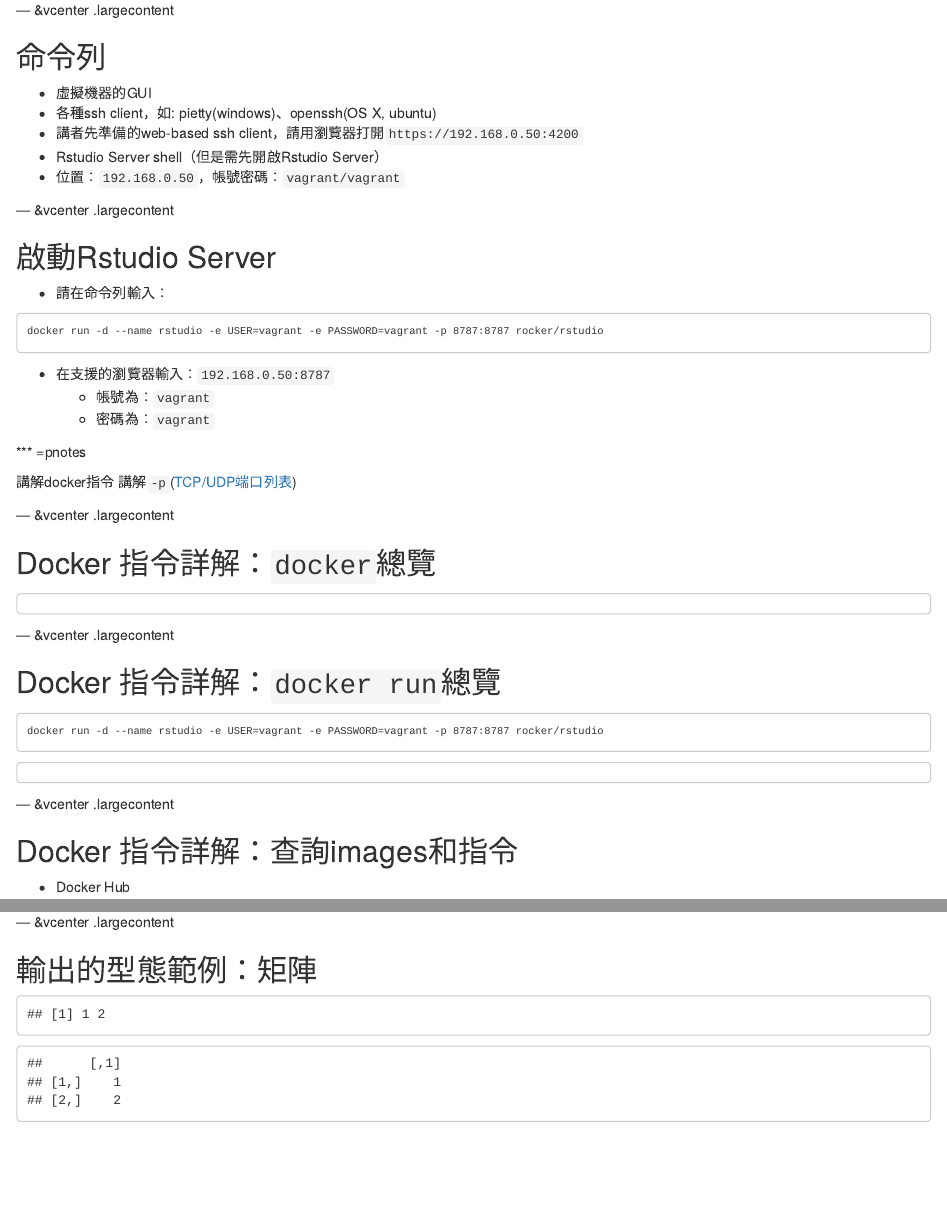
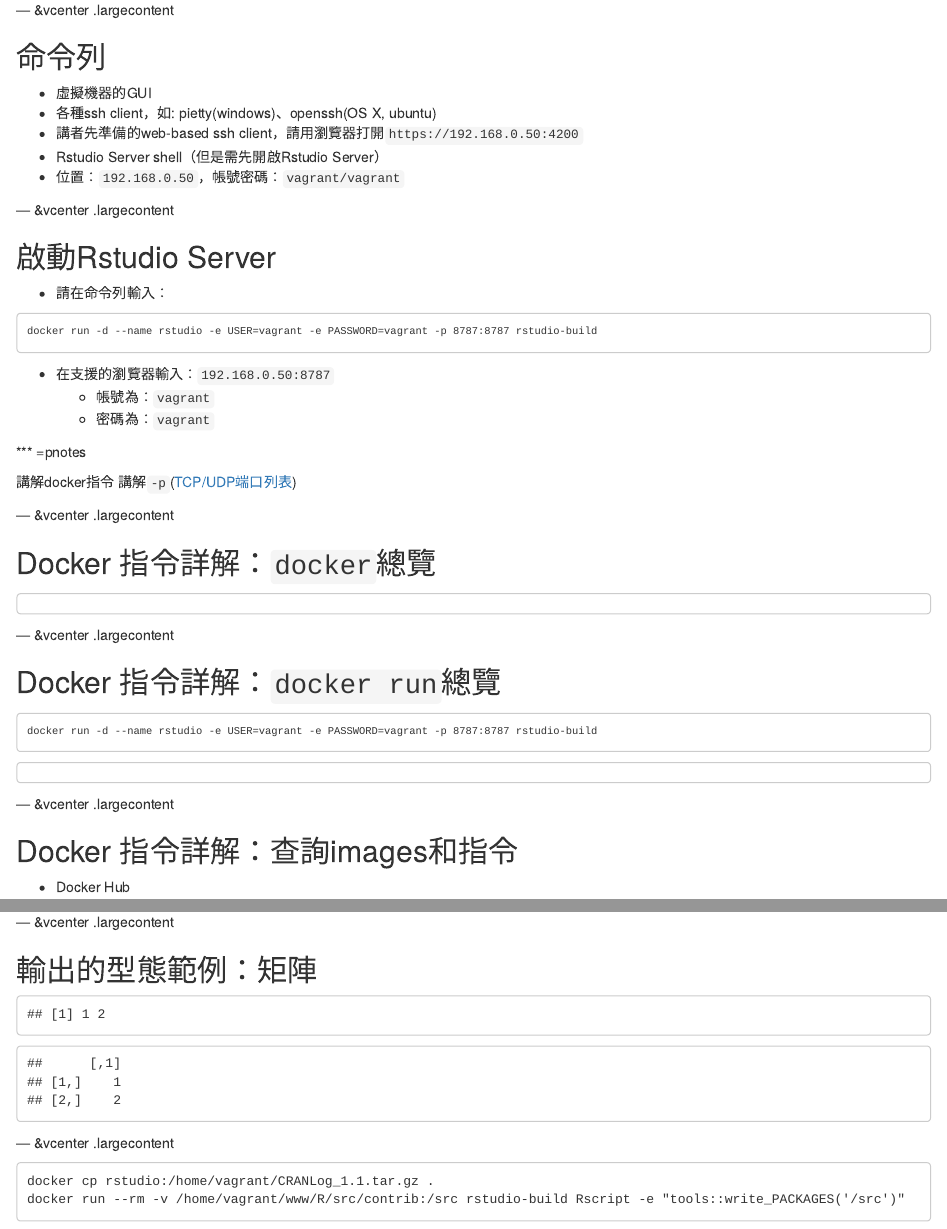
Before and after one commit to wush978/RPractice, an R Markdown document (environment.Rmd): the page in a window 1100 px wide, from 450 px down, and a second part further down, joined at a grey line. Rendered offline with R 4.5, knitr and Pandoc, with nearby package versions; some code elsewhere in the file could not run offline.

Commit message:
append 2 docker command to deploy

````diff
--- a/environment.Rmd
+++ b/environment.Rmd
@@ -56,7 +56,7 @@
 
 - 請在命令列輸入：
 
-<pre><code style="font-size:80%">docker run -d --name rstudio -e USER=vagrant -e PASSWORD=vagrant -p 8787:8787 rocker/rstudio</code></pre>
+<pre><code style="font-size:80%">docker run -d --name rstudio -e USER=vagrant -e PASSWORD=vagrant -p 8787:8787 rstudio-build</code></pre>
 
 - 在支援的瀏覽器輸入：`192.168.0.50:8787`
     - 帳號為：`vagrant`
@@ -78,7 +78,7 @@
 
 ## Docker 指令詳解：`docker run`總覽
 
-<pre><code style="font-size:80%">docker run -d --name rstudio -e USER=vagrant -e PASSWORD=vagrant -p 8787:8787 rocker/rstudio</code></pre>
+<pre><code style="font-size:80%">docker run -d --name rstudio -e USER=vagrant -e PASSWORD=vagrant -p 8787:8787 rstudio-build</code></pre>
 
 ```
 ```
@@ -831,3 +831,10 @@
 m[,1,drop=FALSE]
 # ?`[`
 ```
+
+--- &vcenter .largecontent
+
+```
+docker cp rstudio:/home/vagrant/CRANLog_1.1.tar.gz .
+docker run --rm -v /home/vagrant/www/R/src/contrib:/src rstudio-build Rscript -e "tools::write_PACKAGES('/src')"
+```
````
Also changed, not shown: environment.Rmd (2 more changed lines).
